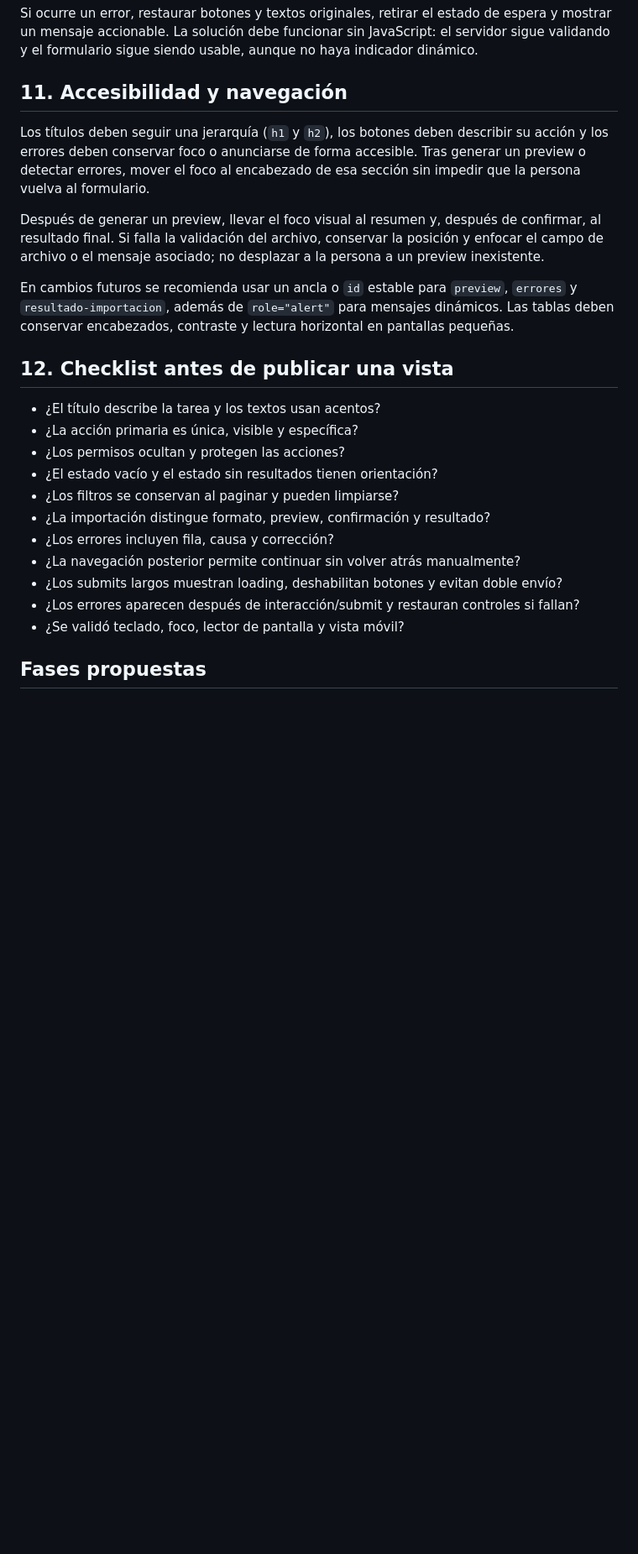
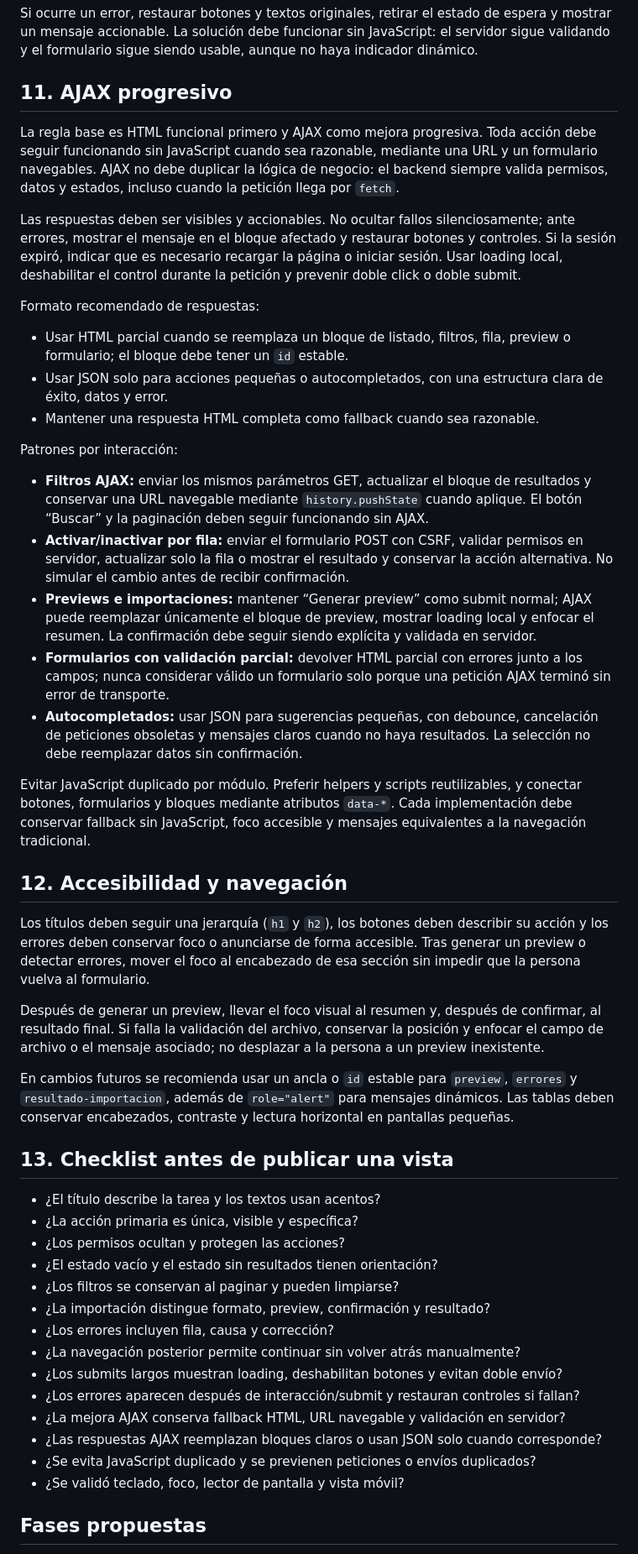
Before and after one commit to corres2/pksControl-cpanel, a Markdown page: docs/UI_UX_GUIDE.md, the part around the change. Shown at 84% size. Drawn GitHub-style; blank space fills up the shorter version.

Commit message:
docs: agrega reglas de ajax progresivo

```diff
--- a/docs/UI_UX_GUIDE.md
+++ b/docs/UI_UX_GUIDE.md
@@ -128,7 +128,29 @@ Esto evita doble click y doble envío. Mostrar “Procesando archivo, espera un
 
 Si ocurre un error, restaurar botones y textos originales, retirar el estado de espera y mostrar un mensaje accionable. La solución debe funcionar sin JavaScript: el servidor sigue validando y el formulario sigue siendo usable, aunque no haya indicador dinámico.
 
-## 11. Accesibilidad y navegación
+## 11. AJAX progresivo
+
+La regla base es HTML funcional primero y AJAX como mejora progresiva. Toda acción debe seguir funcionando sin JavaScript cuando sea razonable, mediante una URL y un formulario navegables. AJAX no debe duplicar la lógica de negocio: el backend siempre valida permisos, datos y estados, incluso cuando la petición llega por `fetch`.
+
+Las respuestas deben ser visibles y accionables. No ocultar fallos silenciosamente; ante errores, mostrar el mensaje en el bloque afectado y restaurar botones y controles. Si la sesión expiró, indicar que es necesario recargar la página o iniciar sesión. Usar loading local, deshabilitar el control durante la petición y prevenir doble click o doble submit.
+
+Formato recomendado de respuestas:
+
+- Usar HTML parcial cuando se reemplaza un bloque de listado, filtros, fila, preview o formulario; el bloque debe tener un `id` estable.
+- Usar JSON solo para acciones pequeñas o autocompletados, con una estructura clara de éxito, datos y error.
+- Mantener una respuesta HTML completa como fallback cuando sea razonable.
+
+Patrones por interacción:
+
+- **Filtros AJAX:** enviar los mismos parámetros GET, actualizar el bloque de resultados y conservar una URL navegable mediante `history.pushState` cuando aplique. El botón “Buscar” y la paginación deben seguir funcionando sin AJAX.
+- **Activar/inactivar por fila:** enviar el formulario POST con CSRF, validar permisos en servidor, actualizar solo la fila o mostrar el resultado y conservar la acción alternativa. No simular el cambio antes de recibir confirmación.
+- **Previews e importaciones:** mantener “Generar preview” como submit normal; AJAX puede reemplazar únicamente el bloque de preview, mostrar loading local y enfocar el resumen. La confirmación debe seguir siendo explícita y validada en servidor.
+- **Formularios con validación parcial:** devolver HTML parcial con errores junto a los campos; nunca considerar válido un formulario solo porque una petición AJAX terminó sin error de transporte.
+- **Autocompletados:** usar JSON para sugerencias pequeñas, con debounce, cancelación de peticiones obsoletas y mensajes claros cuando no haya resultados. La selección no debe reemplazar datos sin confirmación.
+
+Evitar JavaScript duplicado por módulo. Preferir helpers y scripts reutilizables, y conectar botones, formularios y bloques mediante atributos `data-*`. Cada implementación debe conservar fallback sin JavaScript, foco accesible y mensajes equivalentes a la navegación tradicional.
+
+## 12. Accesibilidad y navegación
 
 Los títulos deben seguir una jerarquía (`h1` y `h2`), los botones deben describir su acción y los errores deben conservar foco o anunciarse de forma accesible. Tras generar un preview o detectar errores, mover el foco al encabezado de esa sección sin impedir que la persona vuelva al formulario.
 
@@ -136,7 +158,7 @@ Después de generar un preview, llevar el foco visual al resumen y, después de
 
 En cambios futuros se recomienda usar un ancla o `id` estable para `preview`, `errores` y `resultado-importacion`, además de `role="alert"` para mensajes dinámicos. Las tablas deben conservar encabezados, contraste y lectura horizontal en pantallas pequeñas.
 
-## 12. Checklist antes de publicar una vista
+## 13. Checklist antes de publicar una vista
 
 - ¿El título describe la tarea y los textos usan acentos?
 - ¿La acción primaria es única, visible y específica?
@@ -148,6 +170,9 @@ En cambios futuros se recomienda usar un ancla o `id` estable para `preview`, `e
 - ¿La navegación posterior permite continuar sin volver atrás manualmente?
 - ¿Los submits largos muestran loading, deshabilitan botones y evitan doble envío?
 - ¿Los errores aparecen después de interacción/submit y restauran controles si fallan?
+- ¿La mejora AJAX conserva fallback HTML, URL navegable y validación en servidor?
+- ¿Las respuestas AJAX reemplazan bloques claros o usan JSON solo cuando corresponde?
+- ¿Se evita JavaScript duplicado y se previenen peticiones o envíos duplicados?
 - ¿Se validó teclado, foco, lector de pantalla y vista móvil?
 
 ## Fases propuestas
```
